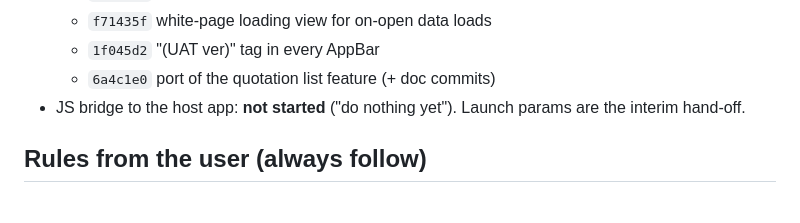
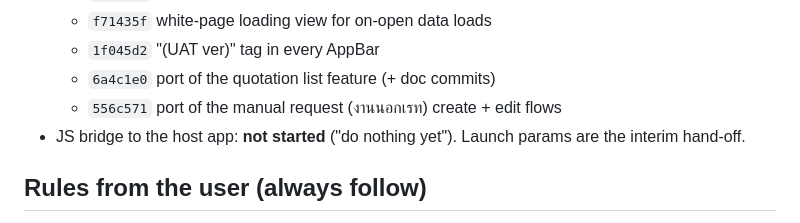
Before and after one commit to volley5544/TanjaiWebApp, a Markdown page: CLAUDE.md, the part around the change. GitHub-like rendering.

Commit message:
Record manual request commit in CLAUDE.md
Co-Authored-By: Claude Opus 5.5 <noreply@anthropic.com>

```diff
--- a/CLAUDE.md
+++ b/CLAUDE.md
@@ -41,6 +41,7 @@ current state, rules, conventions, and what's open.
   - `f71435f` white-page loading view for on-open data loads
   - `1f045d2` "(UAT ver<build>)" tag in every AppBar
   - `6a4c1e0` port of the quotation list feature (+ doc commits)
+  - `556c571` port of the manual request (งานนอกเรท) create + edit flows
 - JS bridge to the host app: **not started** ("do nothing yet"). Launch params
   are the interim hand-off.
 
```
